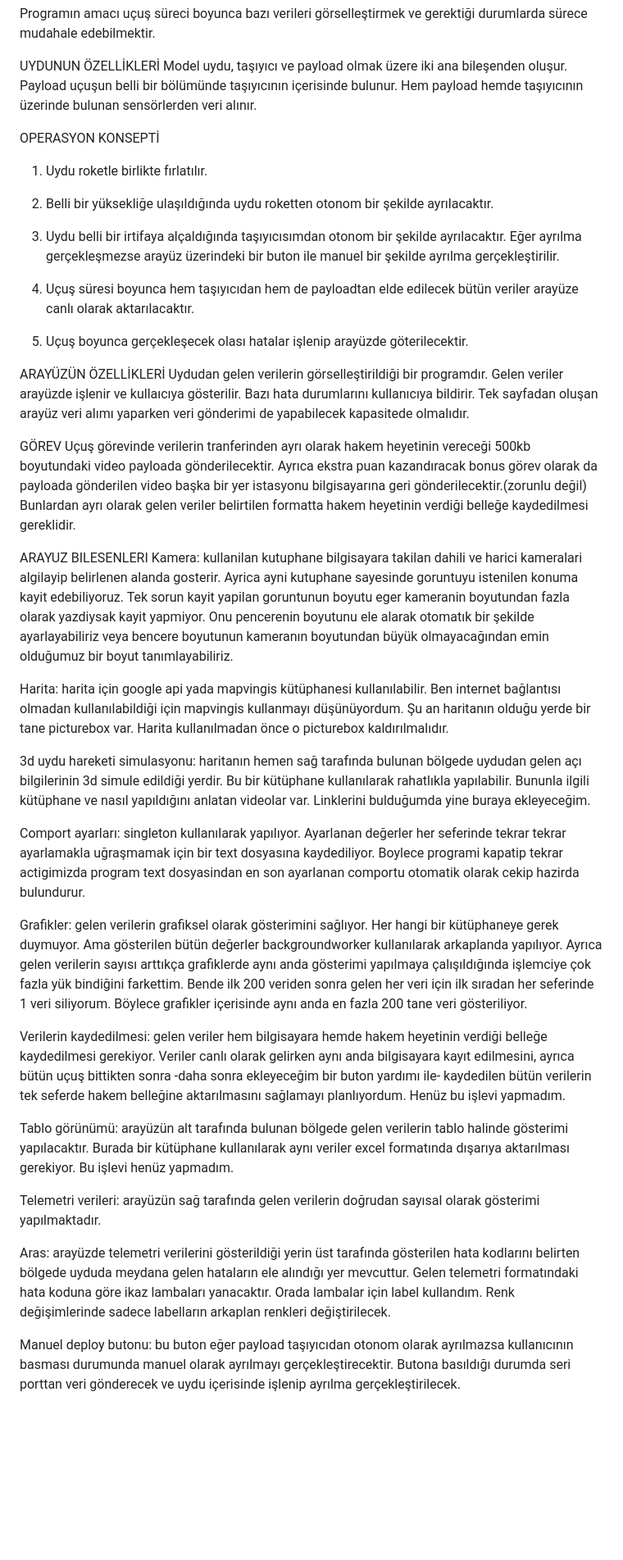
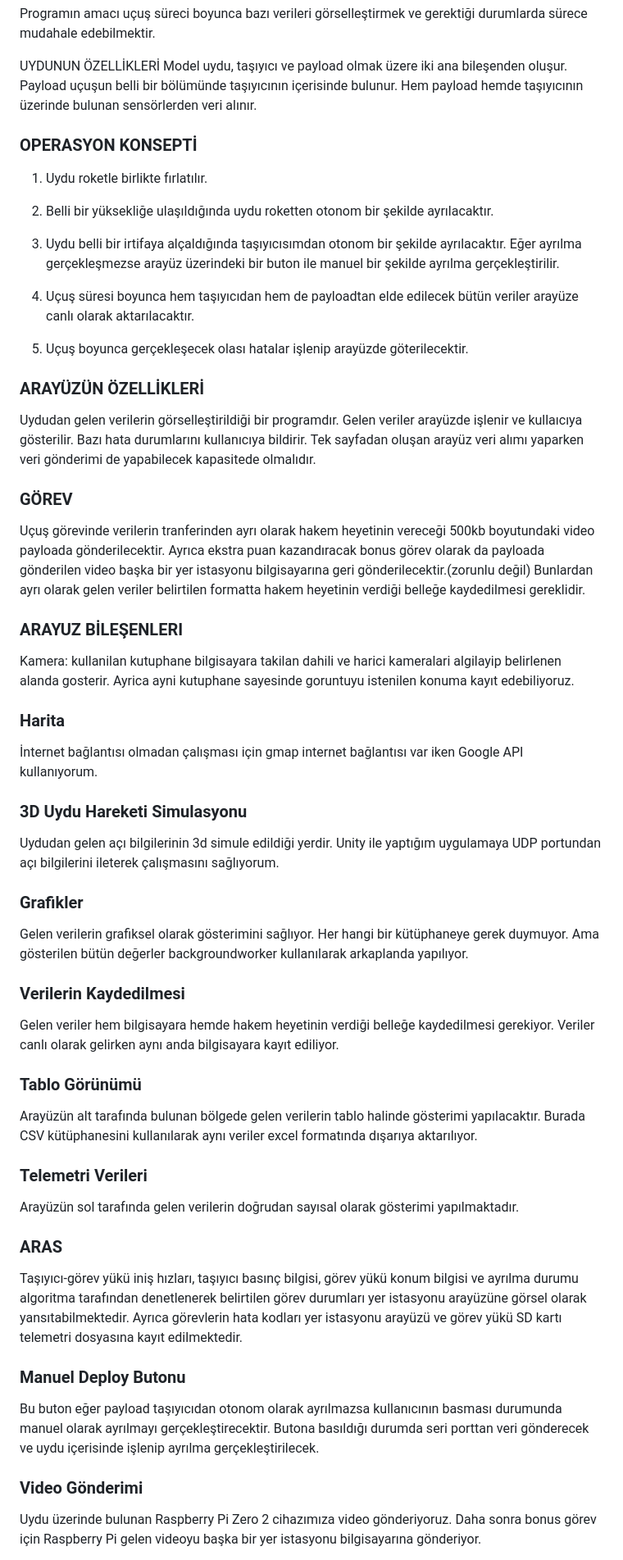
Before and after one commit to mraposka/TAISAT_Arayuz, a Markdown page: README.md, the part around one of its changes. Shown at 82% size. Drawn GitHub-style; blank space fills up the shorter version.

```diff
--- a/README.md
+++ b/README.md
@@ -8,7 +8,7 @@ Programın amacı uçuş süreci boyunca bazı verileri görselleştirmek ve ger
 UYDUNUN ÖZELLİKLERİ
 Model uydu, taşıyıcı ve payload olmak üzere iki ana bileşenden oluşur. Payload uçuşun belli bir bölümünde taşıyıcının içerisinde bulunur. Hem payload hemde taşıyıcının üzerinde bulunan sensörlerden veri alınır.
 
-OPERASYON KONSEPTİ
+### OPERASYON KONSEPTİ
 
 1. Uydu roketle birlikte fırlatılır.
 
@@ -21,31 +21,40 @@ OPERASYON KONSEPTİ
 5. Uçuş boyunca gerçekleşecek olası hatalar işlenip arayüzde göterilecektir.
 
 
-ARAYÜZÜN ÖZELLİKLERİ
+### ARAYÜZÜN ÖZELLİKLERİ
 Uydudan gelen verilerin görselleştirildiği bir programdır. Gelen veriler arayüzde işlenir ve kullaıcıya gösterilir. Bazı hata durumlarını kullanıcıya bildirir. Tek sayfadan oluşan arayüz veri alımı yaparken veri gönderimi de yapabilecek kapasitede olmalıdır.
 
-GÖREV
+### GÖREV
 Uçuş görevinde verilerin tranferinden ayrı olarak hakem heyetinin vereceği 500kb boyutundaki video payloada gönderilecektir. Ayrıca ekstra puan kazandıracak bonus görev olarak da payloada gönderilen video başka bir yer istasyonu bilgisayarına geri gönderilecektir.(zorunlu değil)
 Bunlardan ayrı olarak gelen veriler belirtilen formatta hakem heyetinin verdiği belleğe kaydedilmesi gereklidir.
 
-ARAYUZ BILESENLERI
-Kamera: kullanilan kutuphane bilgisayara takilan dahili ve harici kameralari algilayip belirlenen alanda gosterir. Ayrica ayni kutuphane sayesinde goruntuyu istenilen konuma kayit edebiliyoruz. Tek sorun kayit yapilan goruntunun boyutu eger kameranin boyutundan fazla olarak yazdiysak kayit yapmiyor. Onu pencerenin boyutunu ele alarak otomatık bir şekilde ayarlayabiliriz veya bencere boyutunun kameranın boyutundan büyük olmayacağından emin olduğumuz bir boyut tanımlayabiliriz.
+### ARAYUZ BİLEŞENLERI
+Kamera: kullanilan kutuphane bilgisayara takilan dahili ve harici kameralari algilayip belirlenen alanda gosterir. Ayrica ayni kutuphane sayesinde goruntuyu istenilen konuma kayıt edebiliyoruz.
 
-Harita: harita için google api yada mapvingis kütüphanesi kullanılabilir. Ben internet bağlantısı olmadan kullanılabildiği için mapvingis kullanmayı düşünüyordum. Şu an haritanın olduğu yerde bir tane picturebox var. Harita kullanılmadan önce o picturebox kaldırılmalıdır.
+### Harita
+İnternet bağlantısı olmadan çalışması için gmap internet bağlantısı var iken Google API kullanıyorum.
 
-3d uydu hareketi simulasyonu: haritanın hemen sağ tarafında bulunan bölgede uydudan gelen açı bilgilerinin 3d simule edildiği yerdir. Bu bir kütüphane kullanılarak rahatlıkla yapılabilir. Bununla ilgili kütüphane ve nasıl yapıldığını anlatan videolar var. Linklerini bulduğumda yine buraya ekleyeceğim.
+### 3D Uydu Hareketi Simulasyonu
+Uydudan gelen açı bilgilerinin 3d simule edildiği yerdir. Unity ile yaptığım uygulamaya UDP portundan açı bilgilerini ileterek çalışmasını sağlıyorum.
 
-Comport ayarları: singleton kullanılarak yapılıyor. Ayarlanan değerler her seferinde tekrar tekrar ayarlamakla uğraşmamak için bir text dosyasına kaydediliyor. Boylece programi kapatip tekrar actigimizda program text dosyasindan en son ayarlanan comportu otomatik olarak cekip hazirda bulundurur.
+### Grafikler
+Gelen verilerin grafiksel olarak gösterimini sağlıyor. Her hangi bir kütüphaneye gerek duymuyor. Ama gösterilen bütün değerler backgroundworker kullanılarak arkaplanda yapılıyor.
 
-Grafikler: gelen verilerin grafiksel olarak gösterimini sağlıyor. Her hangi bir kütüphaneye gerek duymuyor. Ama gösterilen bütün değerler backgroundworker kullanılarak arkaplanda yapılıyor. Ayrıca gelen verilerin sayısı arttıkça grafiklerde aynı anda gösterimi yapılmaya çalışıldığında işlemciye çok fazla yük bindiğini farkettim. Bende ilk 200 veriden sonra gelen her veri için ilk sıradan her seferinde 1 veri siliyorum. Böylece grafikler içerisinde aynı anda en fazla 200 tane veri gösteriliyor.
+### Verilerin Kaydedilmesi
+Gelen veriler hem bilgisayara hemde hakem heyetinin verdiği belleğe kaydedilmesi gerekiyor. Veriler canlı olarak gelirken aynı anda bilgisayara kayıt ediliyor.
 
-Verilerin kaydedilmesi: gelen veriler hem bilgisayara hemde hakem heyetinin verdiği belleğe kaydedilmesi gerekiyor. Veriler canlı olarak gelirken aynı anda bilgisayara kayıt edilmesini, ayrıca bütün uçuş bittikten sonra -daha sonra ekleyeceğim bir buton yardımı ile- kaydedilen bütün verilerin tek seferde hakem belleğine aktarılmasını sağlamayı planlıyordum. Henüz bu işlevi yapmadım.
+### Tablo Görünümü
+Arayüzün alt tarafında bulunan bölgede gelen verilerin tablo halinde gösterimi yapılacaktır. Burada CSV kütüphanesini kullanılarak aynı veriler excel formatında dışarıya aktarılıyor.
 
-Tablo görünümü: arayüzün alt tarafında bulunan bölgede gelen verilerin tablo halinde gösterimi yapılacaktır. Burada bir kütüphane kullanılarak aynı veriler excel formatında dışarıya aktarılması gerekiyor. Bu işlevi henüz yapmadım.
+### Telemetri Verileri
+Arayüzün sol tarafında gelen verilerin doğrudan sayısal olarak gösterimi yapılmaktadır.
 
-Telemetri verileri: arayüzün sağ tarafında gelen verilerin doğrudan sayısal olarak gösterimi yapılmaktadır.
+### ARAS
+Taşıyıcı-görev yükü iniş hızları, taşıyıcı basınç bilgisi, görev yükü konum bilgisi ve ayrılma durumu algoritma tarafından denetlenerek belirtilen görev durumları yer istasyonu arayüzüne görsel olarak yansıtabilmektedir. Ayrıca görevlerin hata kodları yer istasyonu arayüzü ve görev yükü SD kartı telemetri dosyasına kayıt edilmektedir.
 
-Aras: arayüzde telemetri verilerini gösterildiği yerin üst tarafında gösterilen hata kodlarını belirten bölgede uyduda meydana gelen hataların ele alındığı yer mevcuttur. Gelen telemetri formatındaki hata koduna göre ikaz lambaları yanacaktır. Orada lambalar için label kullandım. Renk değişimlerinde sadece labelların arkaplan renkleri değiştirilecek.
+### Manuel Deploy Butonu
+Bu buton eğer payload taşıyıcıdan otonom olarak ayrılmazsa kullanıcının basması durumunda manuel olarak ayrılmayı gerçekleştirecektir. Butona basıldığı durumda seri porttan veri gönderecek ve uydu içerisinde işlenip ayrılma gerçekleştirilecek.
 
-Manuel deploy butonu: bu buton eğer payload taşıyıcıdan otonom olarak ayrılmazsa kullanıcının basması durumunda manuel olarak ayrılmayı gerçekleştirecektir. Butona basıldığı durumda seri porttan veri gönderecek ve uydu içerisinde işlenip ayrılma gerçekleştirilecek.
+### Video Gönderimi
+Uydu üzerinde bulunan Raspberry Pi Zero 2 cihazımıza video gönderiyoruz. Daha sonra bonus görev için Raspberry Pi gelen videoyu başka bir yer istasyonu bilgisayarına gönderiyor.
 
```
Also changed, not shown: other parts of README.md (+2 -3 lines).
